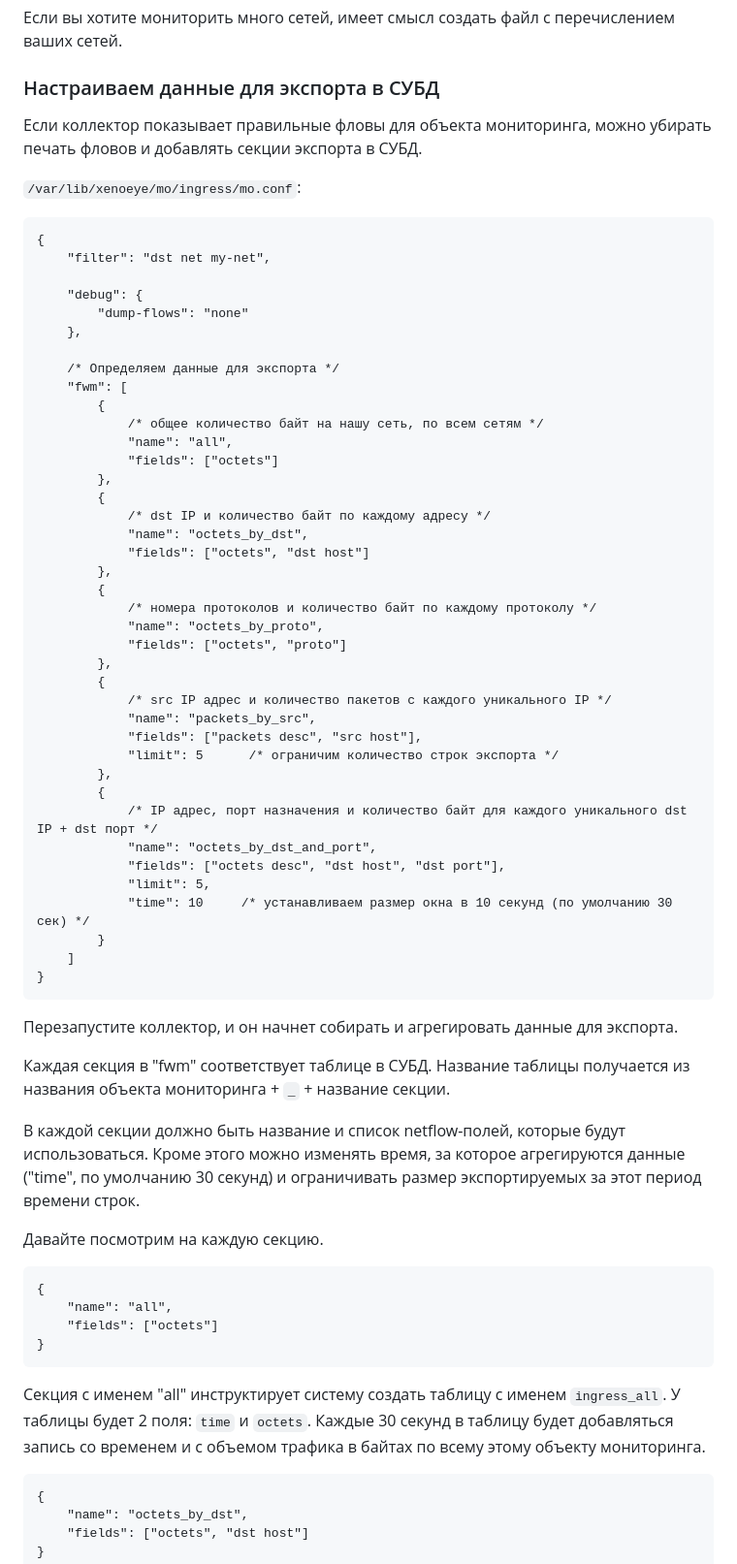
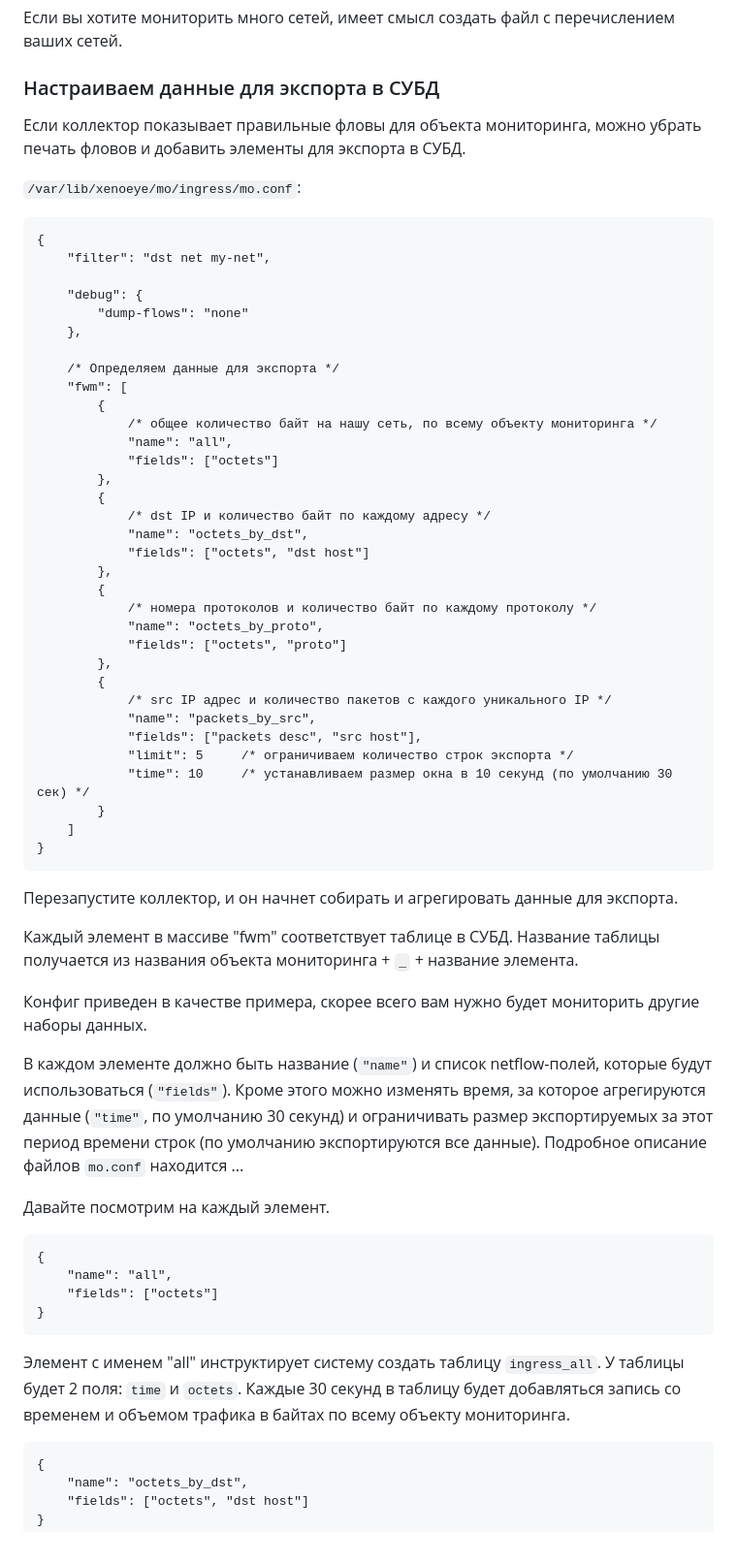
Before and after one commit to vmxdev/xenoeye, a Markdown page: STEP-BY-STEP.ru.md, the part around one of its changes. Shown at 97% size. Drawn GitHub-style.

````diff
--- a/STEP-BY-STEP.ru.md
+++ b/STEP-BY-STEP.ru.md
@@ -275,7 +275,7 @@ ff00::/8
 
 ### Настраиваем данные для экспорта в СУБД
 
-Если коллектор показывает правильные фловы для объекта мониторинга, можно убирать печать фловов и добавлять секции экспорта в СУБД.
+Если коллектор показывает правильные фловы для объекта мониторинга, можно убрать печать фловов и добавить элементы для экспорта в СУБД.
 
 `/var/lib/xenoeye/mo/ingress/mo.conf`:
 ```
@@ -289,7 +289,7 @@ ff00::/8
 	/* Определяем данные для экспорта */
 	"fwm": [
 		{
-			/* общее количество байт на нашу сеть, по всем сетям */
+			/* общее количество байт на нашу сеть, по всему объекту мониторинга */
 			"name": "all",
 			"fields": ["octets"]
 		},
@@ -307,13 +307,7 @@ ff00::/8
 			/* src IP адрес и количество пакетов с каждого уникального IP */
 			"name": "packets_by_src",
 			"fields": ["packets desc", "src host"],
-			"limit": 5      /* ограничим количество строк экспорта */
-		},
-		{
-			/* IP адрес, порт назначения и количество байт для каждого уникального dst IP + dst порт */
-			"name": "octets_by_dst_and_port",
-			"fields": ["octets desc", "dst host", "dst port"],
-			"limit": 5,
+			"limit": 5     /* ограничиваем количество строк экспорта */
 			"time": 10     /* устанавливаем размер окна в 10 секунд (по умолчанию 30 сек) */
 		}
 	]
@@ -322,11 +316,13 @@ ff00::/8
 
 Перезапустите коллектор, и он начнет собирать и агрегировать данные для экспорта.
 
-Каждая секция в "fwm" соответствует таблице в СУБД. Название таблицы получается из названия объекта мониторинга + `_` + название секции.
+Каждый элемент в массиве "fwm" соответствует таблице в СУБД. Название таблицы получается из названия объекта мониторинга + `_` + название элемента.
 
-В каждой секции должно быть название и список netflow-полей, которые будут использоваться. Кроме этого можно изменять время, за которое агрегируются данные ("time", по умолчанию 30 секунд) и ограничивать размер экспортируемых за этот период времени строк.
+Конфиг приведен в качестве примера, скорее всего вам нужно будет мониторить другие наборы данных.
 
-Давайте посмотрим на каждую секцию.
+В каждом элементе должно быть название (`"name"`) и список netflow-полей, которые будут использоваться (`"fields"`). Кроме этого можно изменять время, за которое агрегируются данные (`"time"`, по умолчанию 30 секунд) и ограничивать размер экспортируемых за этот период времени строк (по умолчанию экспортируются все данные). Подробное описание файлов `mo.conf` находится ...
+
+Давайте посмотрим на каждый элемент.
 
 
 ```
@@ -335,7 +331,7 @@ ff00::/8
 	"fields": ["octets"]
 }
 ```
-Секция с именем "all" инструктирует систему создать таблицу с именем `ingress_all`. У таблицы будет 2 поля: `time` и `octets`. Каждые 30 секунд в таблицу будет добавляться запись со временем и с объемом трафика в байтах по всему этому объекту мониторинга.
+Элемент с именем "all" инструктирует систему создать таблицу `ingress_all`. У таблицы будет 2 поля: `time` и `octets`. Каждые 30 секунд в таблицу будет добавляться запись со временем и объемом трафика в байтах по всему объекту мониторинга.
 
 
 ```
````
Also changed, not shown: other parts of STEP-BY-STEP.ru.md (+34 -20 lines), README.n.ru.md (+9 -3 lines).
